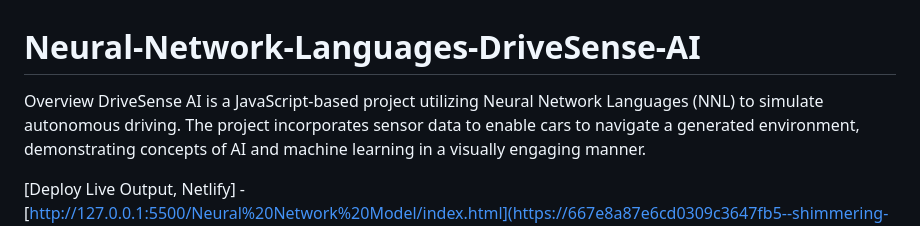
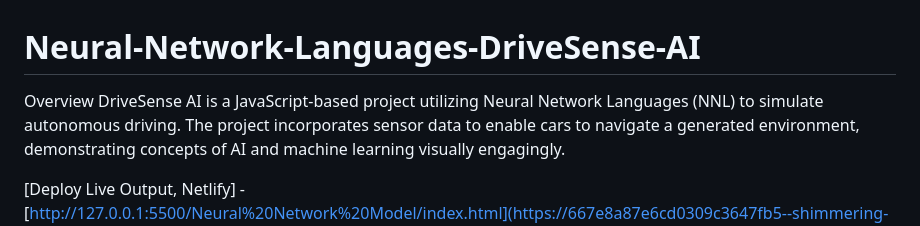
Before and after one commit to BadakalaYashwanth/DriveFusion, a Markdown page: README.md, the part around the change printed below. Drawn GitHub-style.

```diff
--- a/README.md
+++ b/README.md
@@ -1,7 +1,7 @@
 # Neural-Network-Languages-DriveSense-AI
 
 Overview
-DriveSense AI is a JavaScript-based project utilizing Neural Network Languages (NNL) to simulate autonomous driving. The project incorporates sensor data to enable cars to navigate a generated environment, demonstrating concepts of AI and machine learning in a visually engaging manner.
+DriveSense AI is a JavaScript-based project utilizing Neural Network Languages (NNL) to simulate autonomous driving. The project incorporates sensor data to enable cars to navigate a generated environment, demonstrating concepts of AI and machine learning visually engagingly.
 
 [Deploy Live Output, Netlify] -
 [http://127.0.0.1:5500/Neural%20Network%20Model/index.html](https://667e8a87e6cd0309c3647fb5--shimmering-kashata-6053eb.netlify.app/)
```
Also changed, not shown: other parts of README.md (+2 -0 lines).
